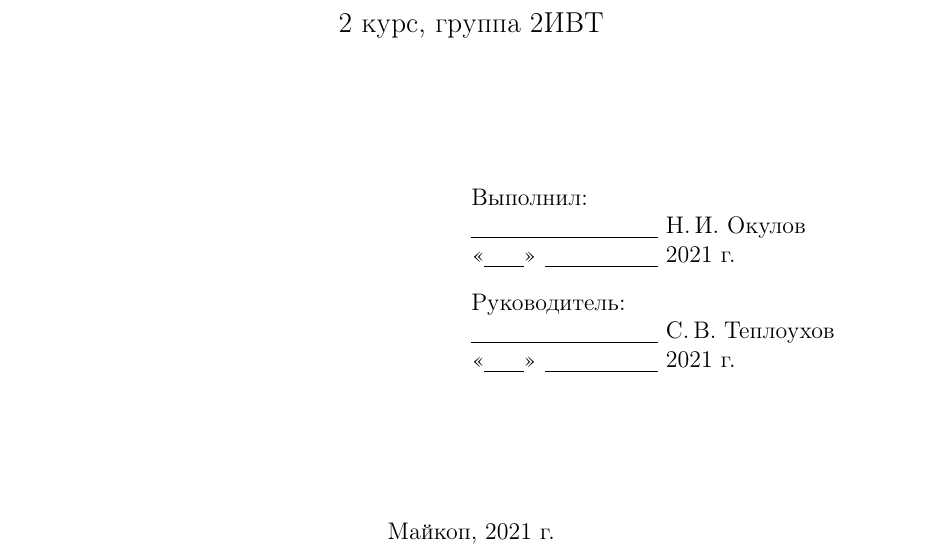
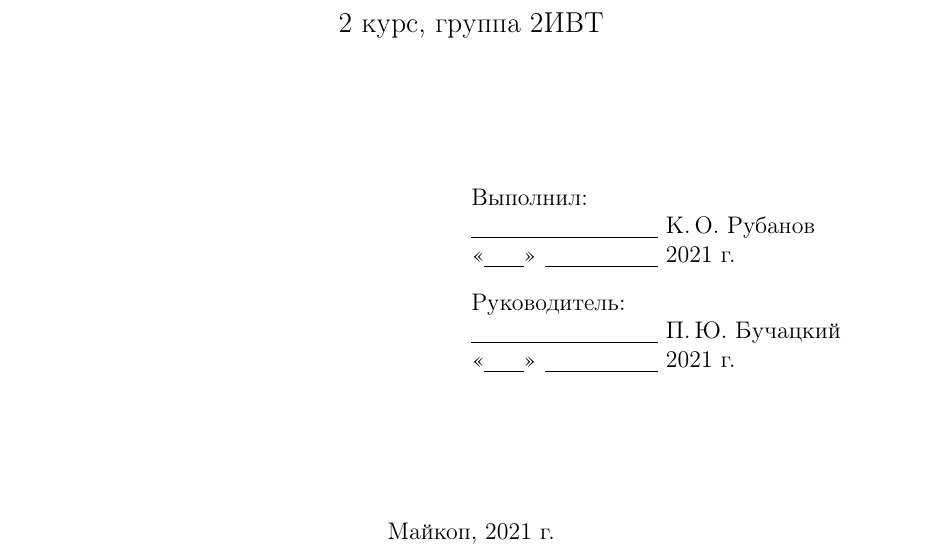
Before and after one commit to Unerahint/praktika, a LaTeX document (report.tex): part of page 1 of 6, cut so that both start at the same text. Compiled offline with pdfLaTeX.

Commit message:
rubanov
rubanov

```diff
--- a/report.tex
+++ b/report.tex
@@ -37,14 +37,14 @@
 		\settowidth{\ML}{«\underline{\hspace{0.7cm}}» \underline{\hspace{2cm}}}
 		\hfill\begin{minipage}{0.5\textwidth}
 			Выполнил:\\
-			\underline{\hspace{\ML}} Н.\,И.~Окулов\\
+			\underline{\hspace{\ML}} К.\,О.~Рубанов\\
 			«\underline{\hspace{0.7cm}}» \underline{\hspace{2cm}} 2021 г.
 		\end{minipage}%
 		\bigskip
 
 		\hfill\begin{minipage}{0.5\textwidth}
 			Руководитель:\\
-			\underline{\hspace{\ML}} С.\,В.~Теплоухов\\
+			\underline{\hspace{\ML}} П.\,Ю.~Бучацкий \\
 			«\underline{\hspace{0.7cm}}» \underline{\hspace{2cm}} 2021 г.
 		\end{minipage}%
 		\vfill
```
Also changed, not shown: prog.jpg, report.pdf.
